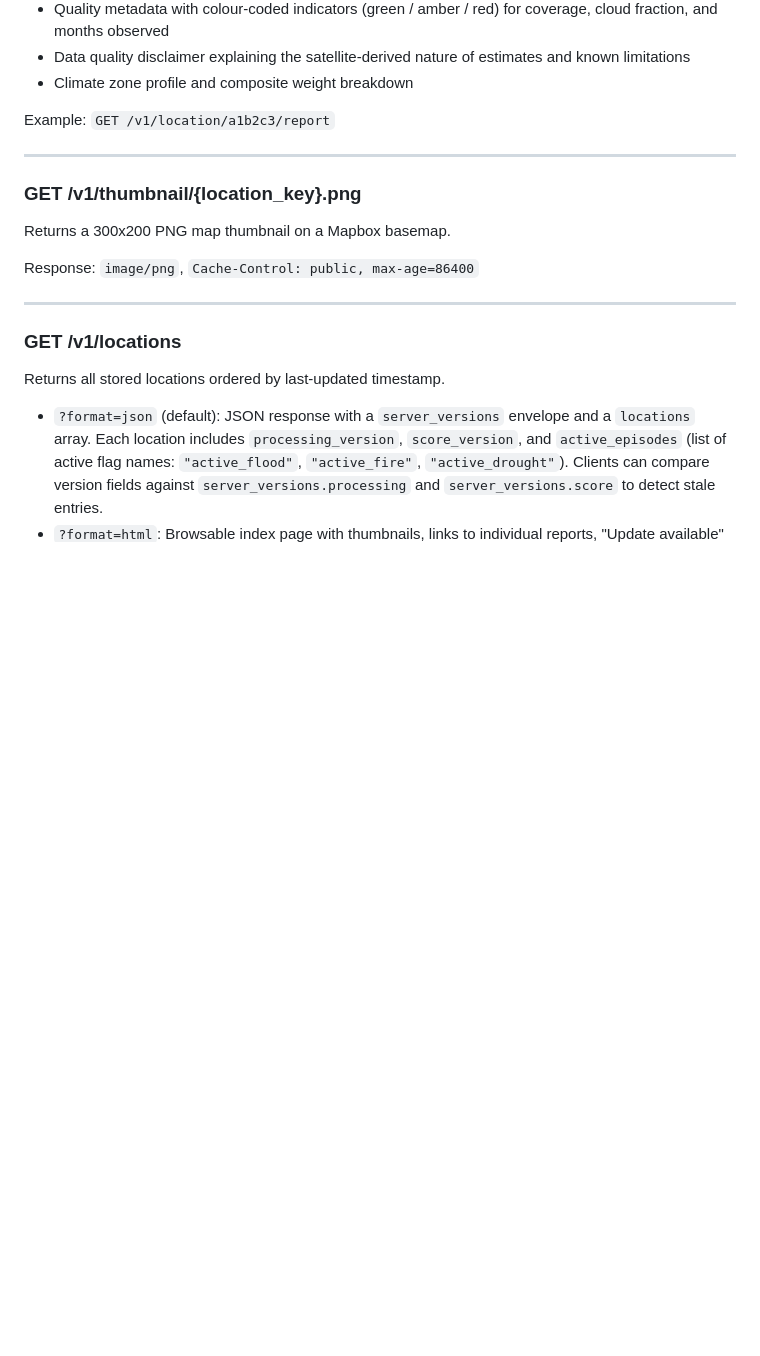
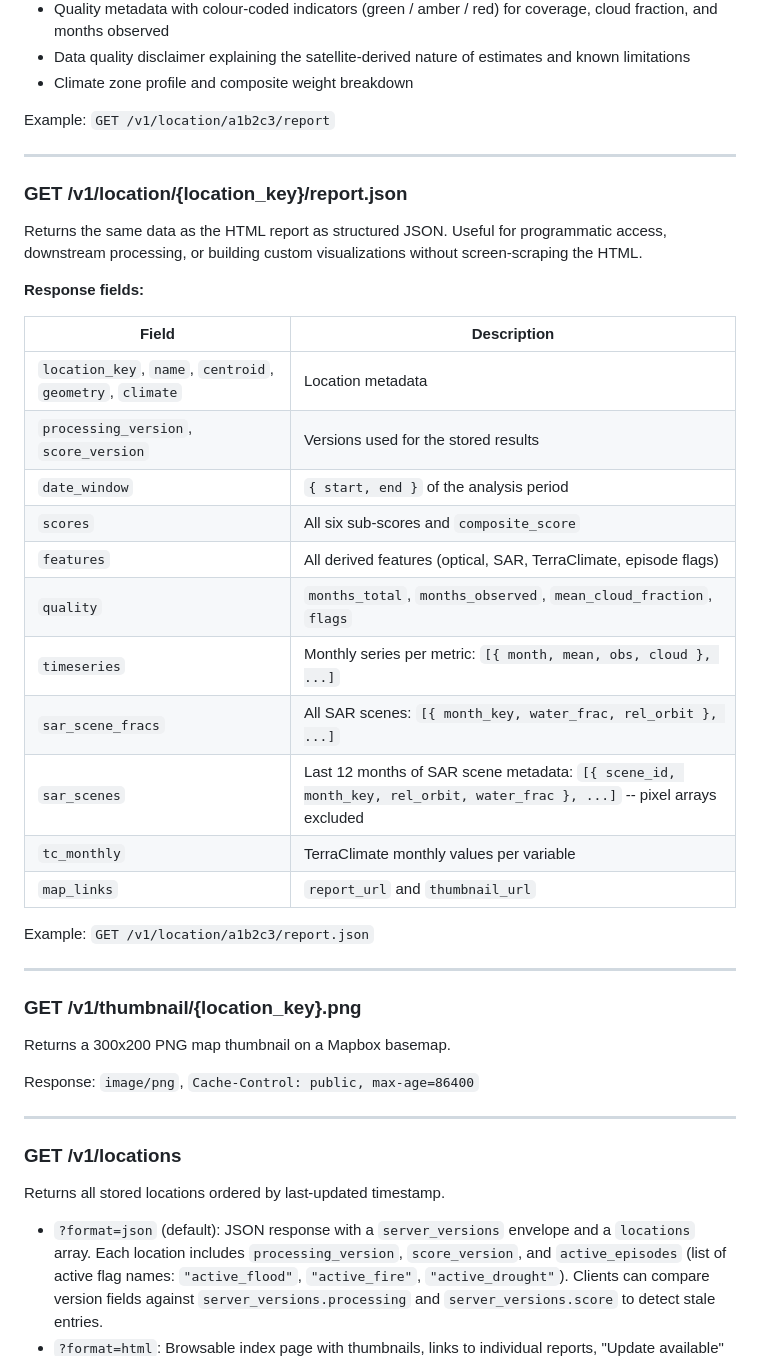
Before and after one commit to gsueur/parcel-sentinel, a Markdown page: README.md, the part around the change. Rendered like a GitHub page; blank space fills up the shorter version.

Commit message:
Docs: add GET /v1/location/{key}/report.json to API reference
Documents all response fields with descriptions. Notes that pixel
arrays are excluded from the JSON output. Updates methods.md footer
commit reference to c5dce73.

Co-Authored-By: Claude Sonnet 4.6 <noreply@anthropic.com>

```diff
--- a/README.md
+++ b/README.md
@@ -663,6 +663,30 @@ Example: `GET /v1/location/a1b2c3/report`
 
 ---
 
+### GET /v1/location/{location_key}/report.json
+
+Returns the same data as the HTML report as structured JSON. Useful for programmatic access, downstream processing, or building custom visualizations without screen-scraping the HTML.
+
+**Response fields:**
+
+| Field | Description |
+|-------|-------------|
+| `location_key`, `name`, `centroid`, `geometry`, `climate` | Location metadata |
+| `processing_version`, `score_version` | Versions used for the stored results |
+| `date_window` | `{ start, end }` of the analysis period |
+| `scores` | All six sub-scores and `composite_score` |
+| `features` | All derived features (optical, SAR, TerraClimate, episode flags) |
+| `quality` | `months_total`, `months_observed`, `mean_cloud_fraction`, `flags` |
+| `timeseries` | Monthly series per metric: `[{ month, mean, obs, cloud }, ...]` |
+| `sar_scene_fracs` | All SAR scenes: `[{ month_key, water_frac, rel_orbit }, ...]` |
+| `sar_scenes` | Last 12 months of SAR scene metadata: `[{ scene_id, month_key, rel_orbit, water_frac }, ...]` -- pixel arrays excluded |
+| `tc_monthly` | TerraClimate monthly values per variable |
+| `map_links` | `report_url` and `thumbnail_url` |
+
+Example: `GET /v1/location/a1b2c3/report.json`
+
+---
+
 ### GET /v1/thumbnail/{location_key}.png
 
 Returns a 300x200 PNG map thumbnail on a Mapbox basemap.
```
Also changed, not shown: docs/methods.md (+1 -1 lines).
